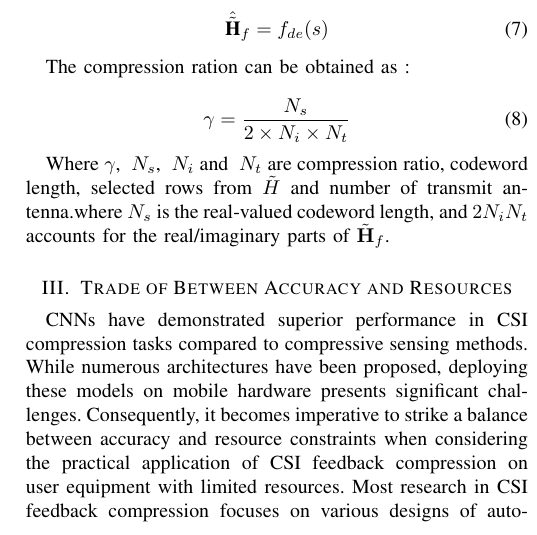
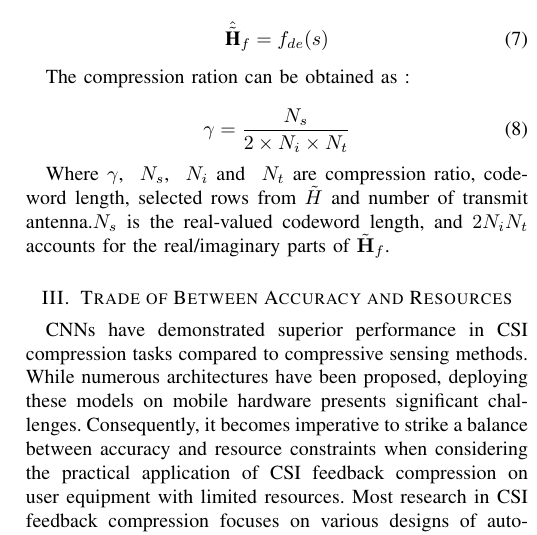
Before and after one commit to FardadAnsari/Paper-revision, a LaTeX paper (paper_latex_edit - Copy.tex): part of one column of page 4 of 11, cut so that both start at the same text. Compiled offline with pdfLaTeX.

Commit message:
txs auto checkin

```diff
--- a/paper_latex_edit - Copy.tex
+++ b/paper_latex_edit - Copy.tex
@@ -197,7 +197,7 @@ The compression ration can be obtained as :
 \gamma=\frac{N_{s}}{2\times N_{i}\times N_{t}}
 \end{equation}
 
-Where \begin{math}\gamma \end{math}, \begin{math}\ N_{s} \end{math}, \begin{math}\ N_{i} \end{math} and \begin{math}\ N_{t} \end{math} are compression ratio, codeword length, selected rows from \begin{math}\tilde{H} \end{math} and number of transmit antenna.where \(N_s\) is the real-valued codeword length, and \(2 N_i N_t\) accounts for the real/imaginary parts of \(\tilde{\mathbf{H}}_f\).
+Where \begin{math}\gamma \end{math}, \begin{math}\ N_{s} \end{math}, \begin{math}\ N_{i} \end{math} and \begin{math}\ N_{t} \end{math} are compression ratio, codeword length, selected rows from \begin{math}\tilde{H} \end{math} and number of transmit antenna.\(N_s\) is the real-valued codeword length, and \(2 N_i N_t\) accounts for the real/imaginary parts of \(\tilde{\mathbf{H}}_f\).
 
 
 
```
